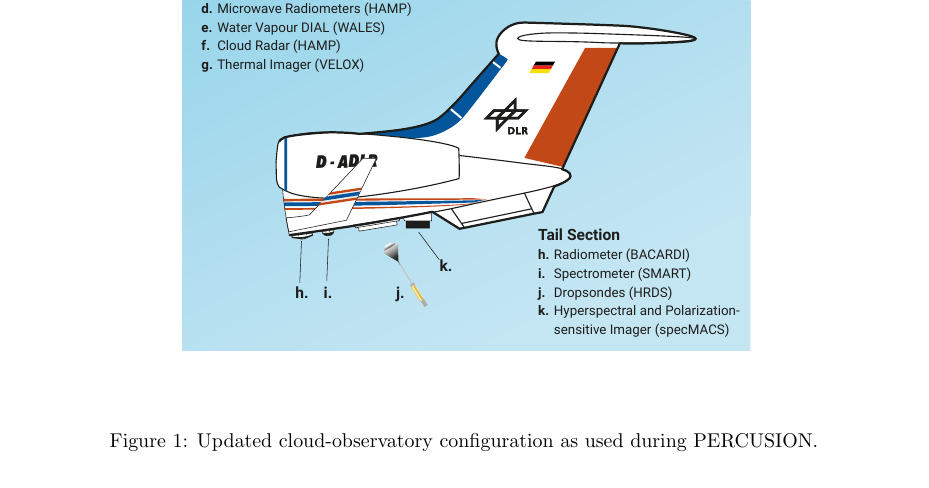
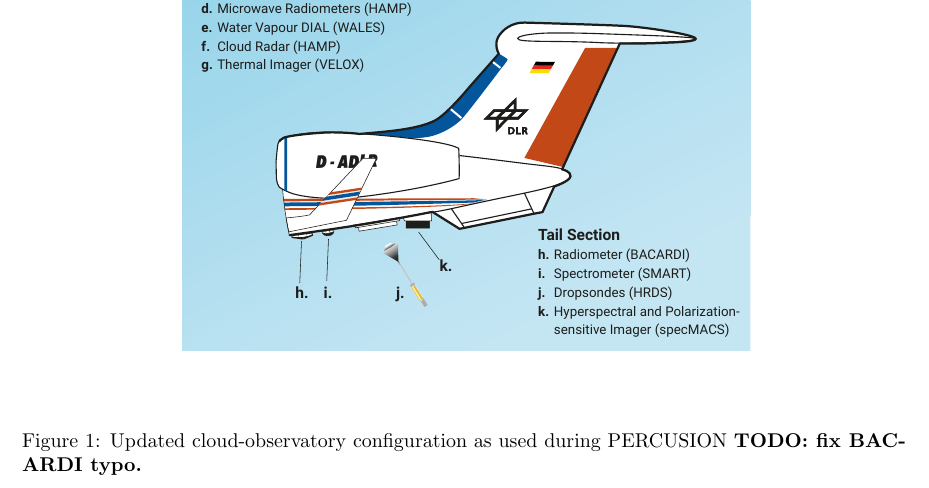
Before and after one commit to JuliaWindmiller1987/percusion, a LaTeX paper (overviewPaper.tex): part of page 4 of 11, cut so that both start at the same text. Compiled offline with pdfLaTeX.

Commit message:
Small updates in text and figures.

```diff
--- a/overviewPaper.tex
+++ b/overviewPaper.tex
@@ -90,7 +90,7 @@ Here, we give a short summary of the data collected as described in \cite{steven
 \begin{figure}
     \centering
     \includegraphics[width=0.75\linewidth]{figures/250612_Halo_Orcestra.pdf}
-    \caption{Updated cloud-observatory configuration as used during PERCUSION.}
+    \caption{Updated cloud-observatory configuration as used during PERCUSION \textbf{TODO: fix BACARDI typo.}}
     \label{fig:instrumentation}
 \end{figure}
 
```
Also changed, not shown: figures/HALO-20240811a_flight_track.pdf, figures/HALO-20240907a_flight_track.pdf.
